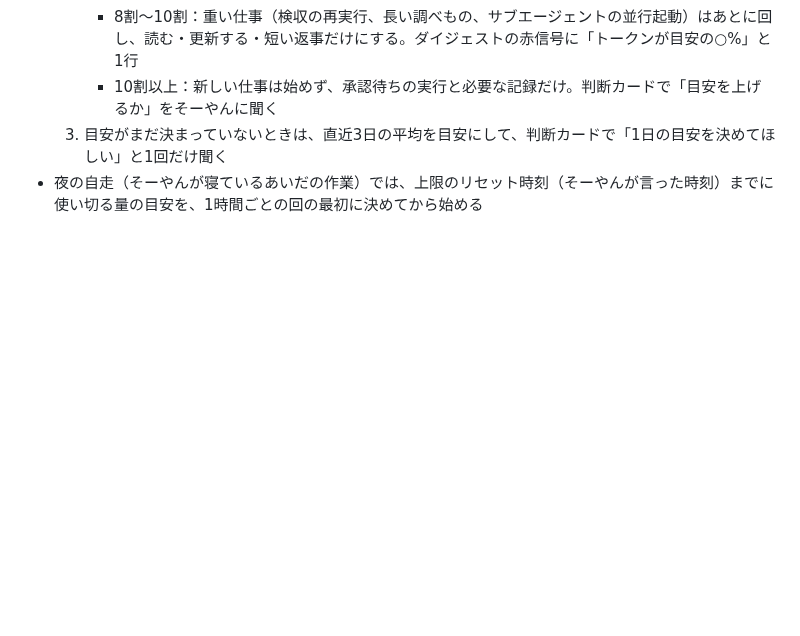
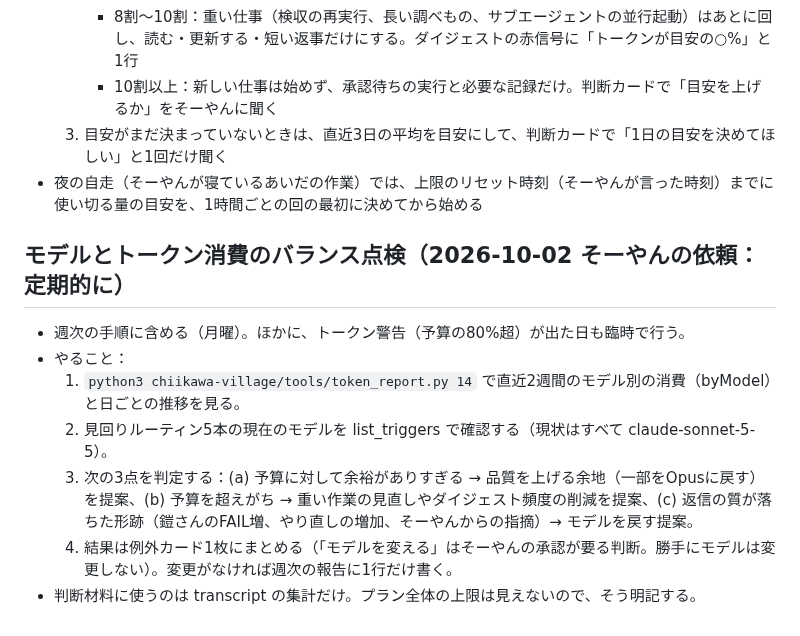
Before and after one commit to Soyan3355-ui/my-context, a Markdown page: chiikawa-village/RUNBOOK.md, the part around the change. Drawn GitHub-style; blank space fills up the shorter version.

Commit message:
RUNBOOK: モデルとトークン消費の定期点検を追加
Co-Authored-By: Claude Sonnet 5.5 <noreply@anthropic.com>
Claude-Session: https://claude.ai/code/session_01BBqMqxsuUYKqurFPZjMSFC

```diff
--- a/chiikawa-village/RUNBOOK.md
+++ b/chiikawa-village/RUNBOOK.md
@@ -478,3 +478,12 @@ Agent ツールで general-purpose のサブエージェントを起動し、次
      - 10割以上：新しい仕事は始めず、承認待ちの実行と必要な記録だけ。判断カードで「目安を上げるか」をそーやんに聞く
   3. 目安がまだ決まっていないときは、直近3日の平均を目安にして、判断カードで「1日の目安を決めてほしい」と1回だけ聞く
 - 夜の自走（そーやんが寝ているあいだの作業）では、上限のリセット時刻（そーやんが言った時刻）までに使い切る量の目安を、1時間ごとの回の最初に決めてから始める
+
+## モデルとトークン消費のバランス点検（2026-10-02 そーやんの依頼：定期的に）
+- 週次の手順に含める（月曜）。ほかに、トークン警告（予算の80%超）が出た日も臨時で行う。
+- やること：
+  1. `python3 chiikawa-village/tools/token_report.py 14` で直近2週間のモデル別の消費（byModel）と日ごとの推移を見る。
+  2. 見回りルーティン5本の現在のモデルを list_triggers で確認する（現状はすべて claude-sonnet-5-5）。
+  3. 次の3点を判定する：(a) 予算に対して余裕がありすぎる → 品質を上げる余地（一部をOpusに戻す）を提案、(b) 予算を超えがち → 重い作業の見直しやダイジェスト頻度の削減を提案、(c) 返信の質が落ちた形跡（鎧さんのFAIL増、やり直しの増加、そーやんからの指摘）→ モデルを戻す提案。
+  4. 結果は例外カード1枚にまとめる（「モデルを変える」はそーやんの承認が要る判断。勝手にモデルは変更しない）。変更がなければ週次の報告に1行だけ書く。
+- 判断材料に使うのは transcript の集計だけ。プラン全体の上限は見えないので、そう明記する。
```
